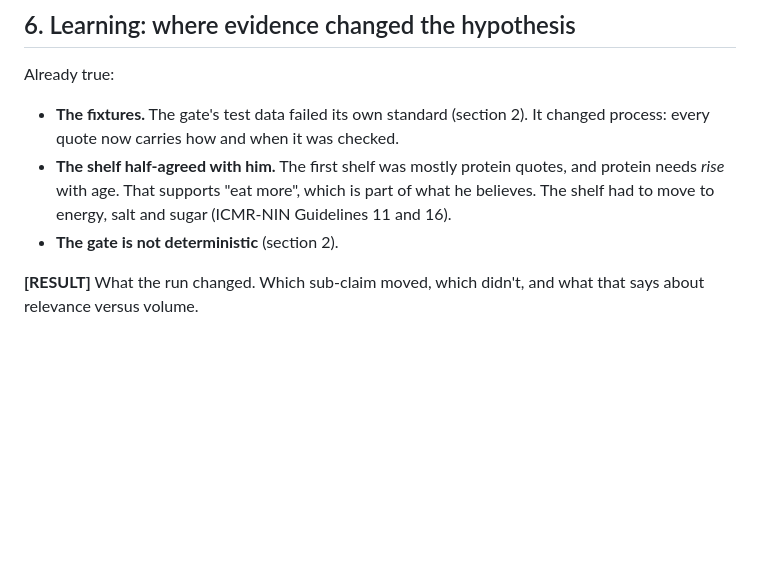
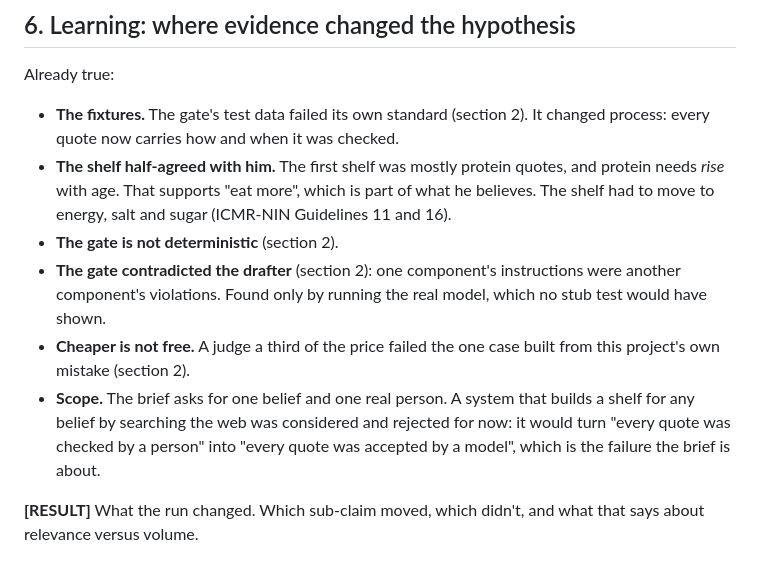
Before and after one commit to yashsharmahere/verified-persuasion, a Markdown page: docs/04-case-study.md, the part around one of its changes. Drawn GitHub-style; blank space fills up the shorter version.

```diff
--- a/docs/04-case-study.md
+++ b/docs/04-case-study.md
@@ -155,6 +218,16 @@ Already true:
   part of what he believes. The shelf had to move to energy, salt and sugar
   (ICMR-NIN Guidelines 11 and 16).
 - **The gate is not deterministic** (section 2).
+- **The gate contradicted the drafter** (section 2): one component's
+  instructions were another component's violations. Found only by running
+  the real model, which no stub test would have shown.
+- **Cheaper is not free.** A judge a third of the price failed the one case
+  built from this project's own mistake (section 2).
+- **Scope.** The brief asks for one belief and one real person. A system
+  that builds a shelf for any belief by searching the web was considered and
+  rejected for now: it would turn "every quote was checked by a person" into
+  "every quote was accepted by a model", which is the failure the brief is
+  about.
 
 **[RESULT]** What the run changed. Which sub-claim moved, which didn't, and
 what that says about relevance versus volume.
```
Also changed, not shown: other parts of docs/04-case-study.md (+99 -6 lines).
